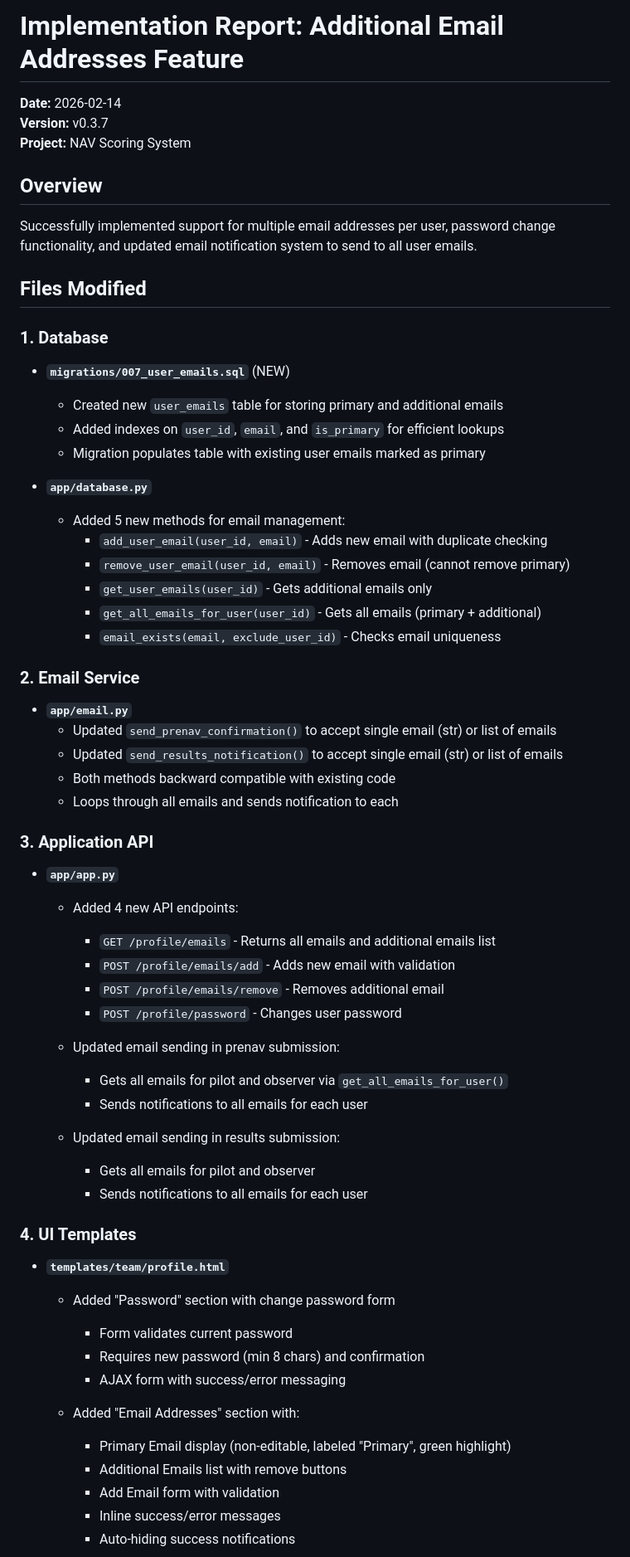
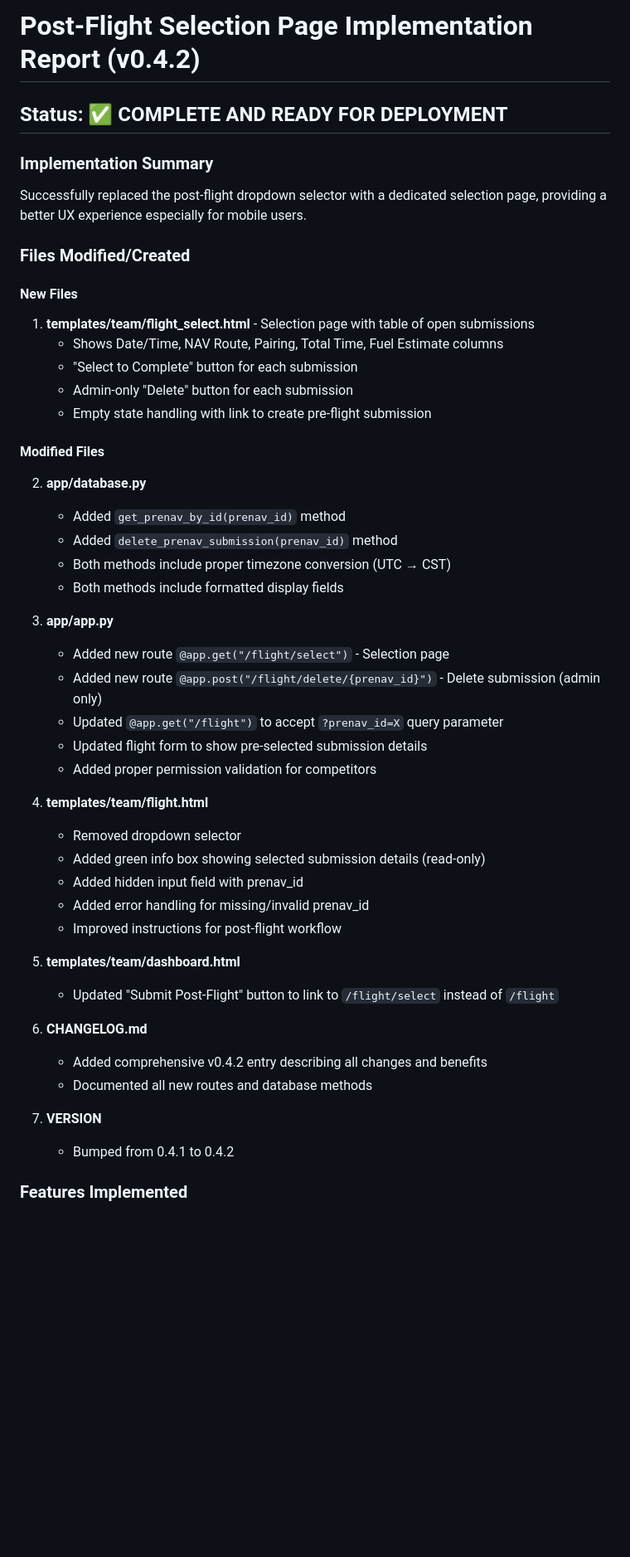
Before and after one commit to adequatepilot/nav-scoring, a Markdown page: IMPLEMENTATION_REPORT.md, the part around one of its changes. Shown at 83% size. Rendered like a GitHub page; blank space fills up the shorter version.

```diff
--- a/IMPLEMENTATION_REPORT.md
+++ b/IMPLEMENTATION_REPORT.md
@@ -1,63 +1,50 @@
-# Implementation Report: Additional Email Addresses Feature
+# Post-Flight Selection Page Implementation Report (v0.4.2)
 
-**Date:** 2026-02-14
-**Version:** v0.3.7
-**Project:** NAV Scoring System
+## Status: ✅ COMPLETE AND READY FOR DEPLOYMENT
 
-## Overview
+### Implementation Summary
 
-Successfully implemented support for multiple email addresses per user, password change functionality, and updated email notification system to send to all user emails.
+Successfully replaced the post-flight dropdown selector with a dedicated selection page, providing a better UX experience especially for mobile users.
 
-## Files Modified
+### Files Modified/Created
 
-### 1. Database
-- **`migrations/007_user_emails.sql`** (NEW)
-  - Created new `user_emails` table for storing primary and additional emails
-  - Added indexes on `user_id`, `email`, and `is_primary` for efficient lookups
-  - Migration populates table with existing user emails marked as primary
+#### New Files
+1. **templates/team/flight_select.html** - Selection page with table of open submissions
+   - Shows Date/Time, NAV Route, Pairing, Total Time, Fuel Estimate columns
+   - "Select to Complete" button for each submission
+   - Admin-only "Delete" button for each submission
+   - Empty state handling with link to create pre-flight submission
 
-- **`app/database.py`**
-  - Added 5 new methods for email management:
-    - `add_user_email(user_id, email)` - Adds new email with duplicate checking
-    - `remove_user_email(user_id, email)` - Removes email (cannot remove primary)
-    - `get_user_emails(user_id)` - Gets additional emails only
-    - `get_all_emails_for_user(user_id)` - Gets all emails (primary + additional)
-    - `email_exists(email, exclude_user_id)` - Checks email uniqueness
+#### Modified Files
+2. **app/database.py**
+   - Added `get_prenav_by_id(prenav_id)` method
+   - Added `delete_prenav_submission(prenav_id)` method
+   - Both methods include proper timezone conversion (UTC → CST)
+   - Both methods include formatted display fields
 
-### 2. Email Service
-- **`app/email.py`**
-  - Updated `send_prenav_confirmation()` to accept single email (str) or list of emails
-  - Updated `send_results_notification()` to accept single email (str) or list of emails
-  - Both methods backward compatible with existing code
-  - Loops through all emails and sends notification to each
+3. **app/app.py**
+   - Added new route `@app.get("/flight/select")` - Selection page
+   - Added new route `@app.post("/flight/delete/{prenav_id}")` - Delete submission (admin only)
+   - Updated `@app.get("/flight")` to accept `?prenav_id=X` query parameter
+   - Updated flight form to show pre-selected submission details
+   - Added proper permission validation for competitors
 
-### 3. Application API
-- **`app/app.py`**
-  - Added 4 new API endpoints:
-    - `GET /profile/emails` - Returns all emails and additional emails list
-    - `POST /profile/emails/add` - Adds new email with validation
-    - `POST /profile/emails/remove` - Removes additional email
-    - `POST /profile/password` - Changes user password
+4. **templates/team/flight.html**
+   - Removed dropdown selector
+   - Added green info box showing selected submission details (read-only)
+   - Added hidden input field with prenav_id
+   - Added error handling for missing/invalid prenav_id
+   - Improved instructions for post-flight workflow
 
-  - Updated email sending in prenav submission:
-    - Gets all emails for pilot and observer via `get_all_emails_for_user()`
-    - Sends notifications to all emails for each user
+5. **templates/team/dashboard.html**
+   - Updated "Submit Post-Flight" button to link to `/flight/select` instead of `/flight`
 
-  - Updated email sending in results submission:
-    - Gets all emails for pilot and observer
-    - Sends notifications to all emails for each user
+6. **CHANGELOG.md**
+   - Added comprehensive v0.4.2 entry describing all changes and benefits
+   - Documented all new routes and database methods
 
-### 4. UI Templates
-- **`templates/team/profile.html`**
-  - Added "Password" section with change password form
-    - Form validates current password
-    - Requires new password (min 8 chars) and confirmation
-    - AJAX form with success/error messaging
+7. **VERSION**
+   - Bumped from 0.4.1 to 0.4.2
 
-  - Added "Email Addresses" section with:
-    - Primary Email display (non-editable, labeled "Primary", green highlight)
-    - Additional Emails list with remove buttons
-    - Add Email form with validation
-    - Inline success/error messages
-    - Auto-hiding success notifications
+### Features Implemented
 
```
Also changed, not shown: other parts of IMPLEMENTATION_REPORT.md (+105 -129 lines).
